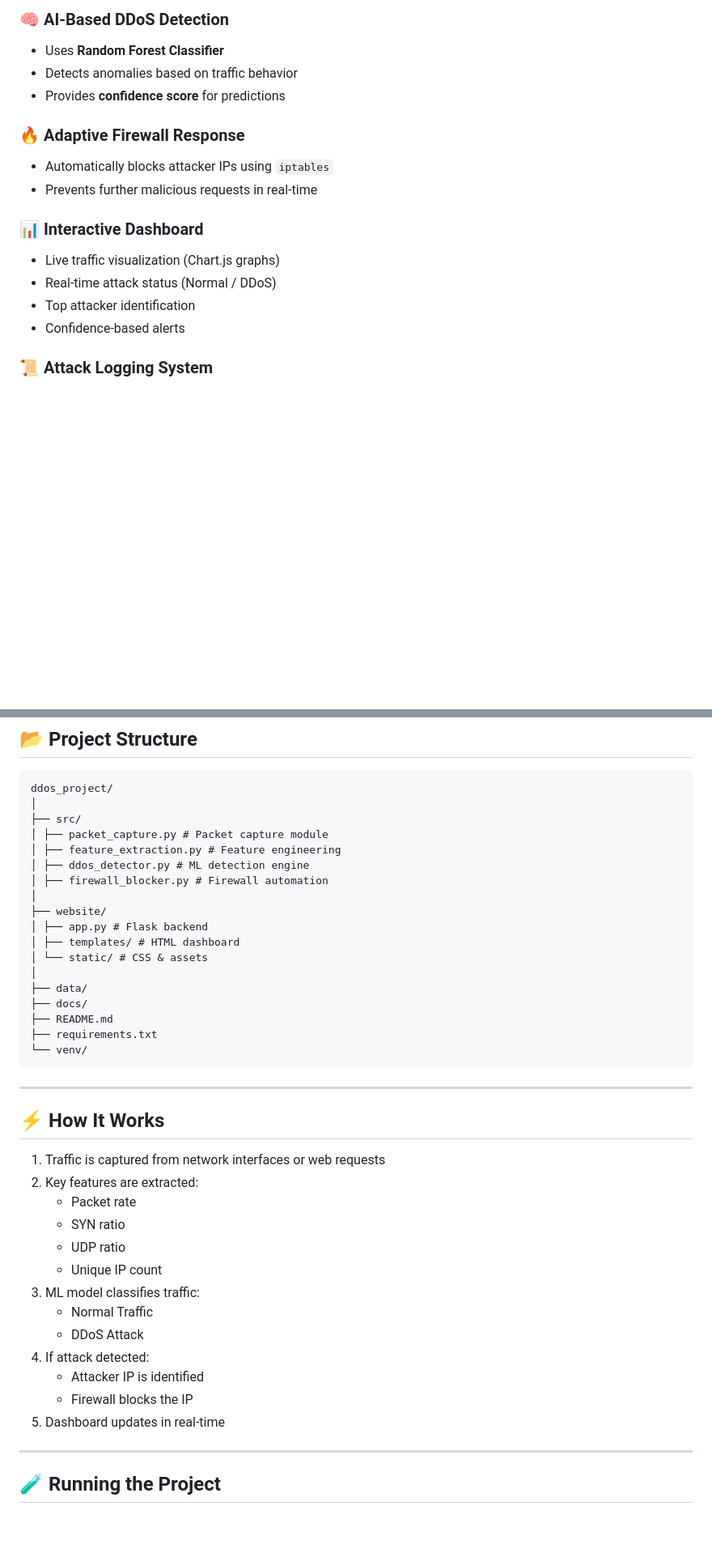
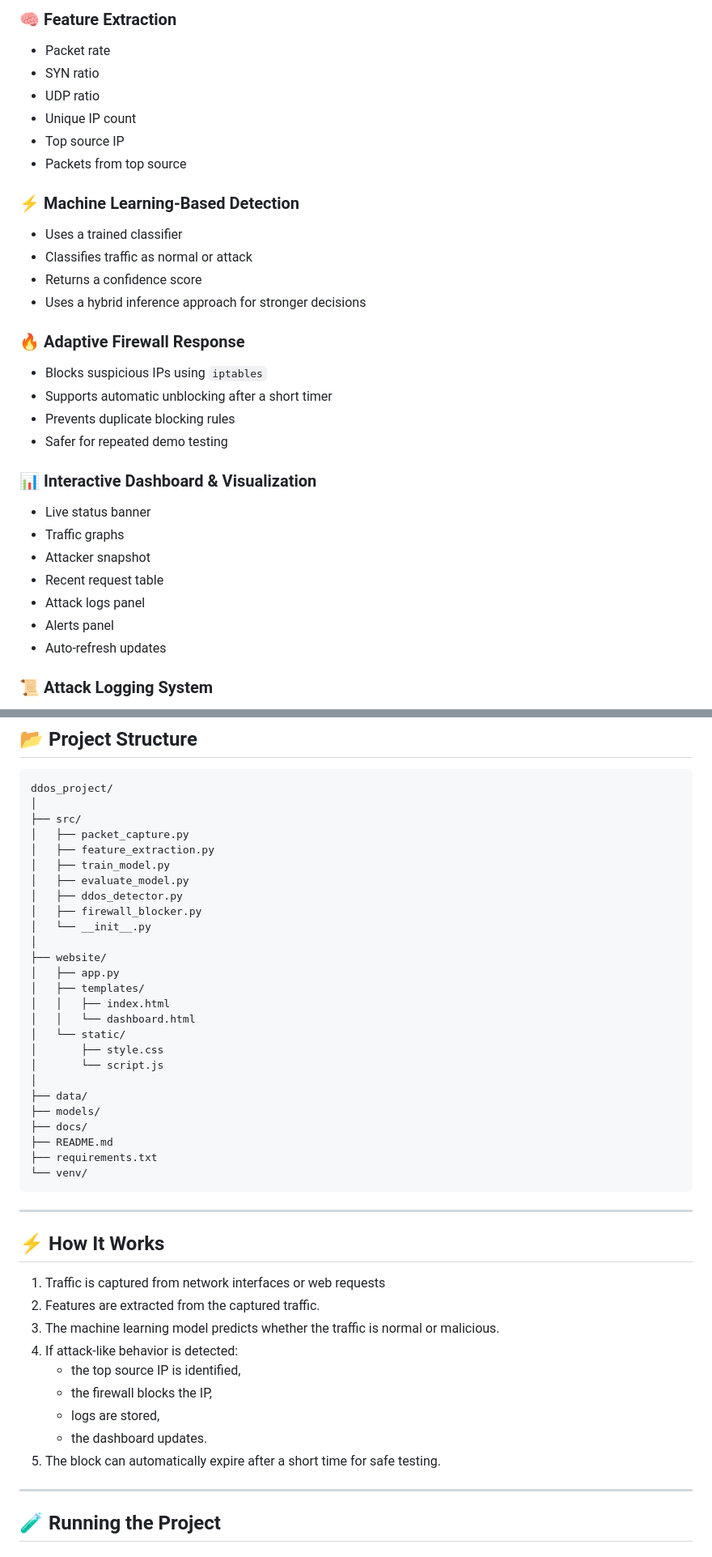
Before and after one commit to itsSachinNR/AI-Based_DDoS_Detection_Adaptive_Firewall, a Markdown page: README.md, 2 parts joined by grey strips. Shown at 81% size. Rendered like a GitHub page; blank space fills up the shorter version.

```diff
--- a/README.md
+++ b/README.md
@@ -60,18 +78,34 @@ Real-Time Monitoring Dashboard
 
-### 🧠 AI-Based DDoS Detection
-- Uses **Random Forest Classifier**
-- Detects anomalies based on traffic behavior
-- Provides **confidence score** for predictions
+### 🧠 Feature Extraction
+- Packet rate
+- SYN ratio
+- UDP ratio
+- Unique IP count
+- Top source IP
+- Packets from top source
+
+### ⚡ Machine Learning-Based Detection
+- Uses a trained classifier
+- Classifies traffic as normal or attack
+- Returns a confidence score
+- Uses a hybrid inference approach for stronger decisions
+
 
 ### 🔥 Adaptive Firewall Response
-- Automatically blocks attacker IPs using `iptables`
-- Prevents further malicious requests in real-time
+- Blocks suspicious IPs using `iptables`
+- Supports automatic unblocking after a short timer
+- Prevents duplicate blocking rules
+- Safer for repeated demo testing
 
-### 📊 Interactive Dashboard
-- Live traffic visualization (Chart.js graphs)
-- Real-time attack status (Normal / DDoS)
-- Top attacker identification
-- Confidence-based alerts
+
+### 📊 Interactive Dashboard & Visualization
+- Live status banner
+- Traffic graphs
+- Attacker snapshot
+- Recent request table
+- Attack logs panel
+- Alerts panel
+- Auto-refresh updates
 
 ### 📜 Attack Logging System
 - Logs attack events with:
@@ -109,17 +146,25 @@ Real-Time Monitoring Dashboard
 ddos_project/
 │
 ├── src/
-│ ├── packet_capture.py # Packet capture module
-│ ├── feature_extraction.py # Feature engineering
-│ ├── ddos_detector.py # ML detection engine
-│ ├── firewall_blocker.py # Firewall automation
+│   ├── packet_capture.py
+│   ├── feature_extraction.py
+│   ├── train_model.py
+│   ├── evaluate_model.py
+│   ├── ddos_detector.py
+│   ├── firewall_blocker.py
+│   └── __init__.py
 │
 ├── website/
-│ ├── app.py # Flask backend
-│ ├── templates/ # HTML dashboard
-│ └── static/ # CSS & assets
+│   ├── app.py
+│   ├── templates/
+│   │   ├── index.html
+│   │   └── dashboard.html
+│   └── static/
+│       ├── style.css
+│       └── script.js
 │
 ├── data/
+├── models/
 ├── docs/
 ├── README.md
 ├── requirements.txt
@@ -132,18 +177,15 @@ ddos_project/
 ## ⚡ How It Works
 
 1. Traffic is captured from network interfaces or web requests
-2. Key features are extracted:
-   - Packet rate
-   - SYN ratio
-   - UDP ratio
-   - Unique IP count
-3. ML model classifies traffic:
-   - Normal Traffic
-   - DDoS Attack
-4. If attack detected:
-   - Attacker IP is identified
-   - Firewall blocks the IP
-5. Dashboard updates in real-time
+2. Features are extracted from the captured traffic.
+3. The machine learning model predicts whether the traffic is normal or malicious.
+4. If attack-like behavior is detected:
+   - the top source IP is identified,
+   - the firewall blocks the IP,
+   - logs are stored,
+   - the dashboard updates.
+5. The block can automatically expire after a short time for safe testing.
+
 
 ---
 
```
Also changed, not shown: other parts of README.md (+112 -35 lines).
